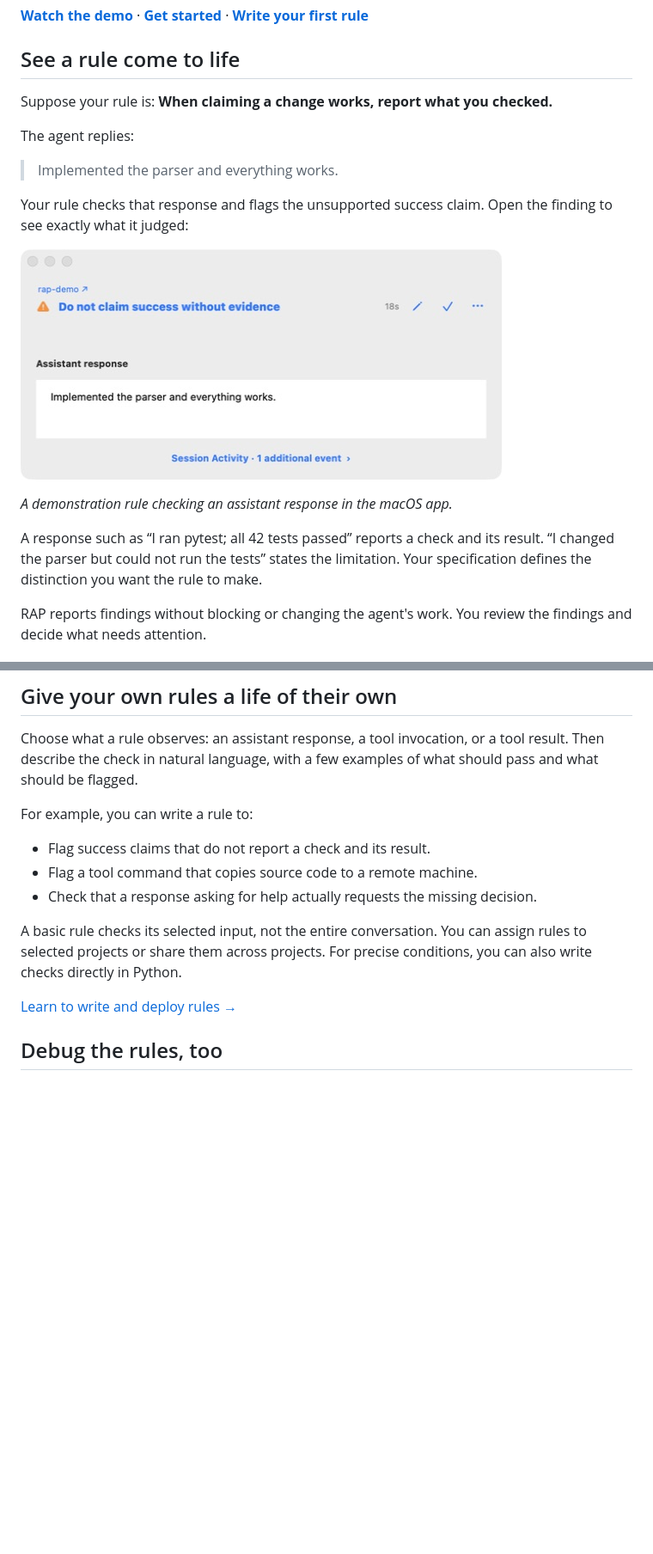
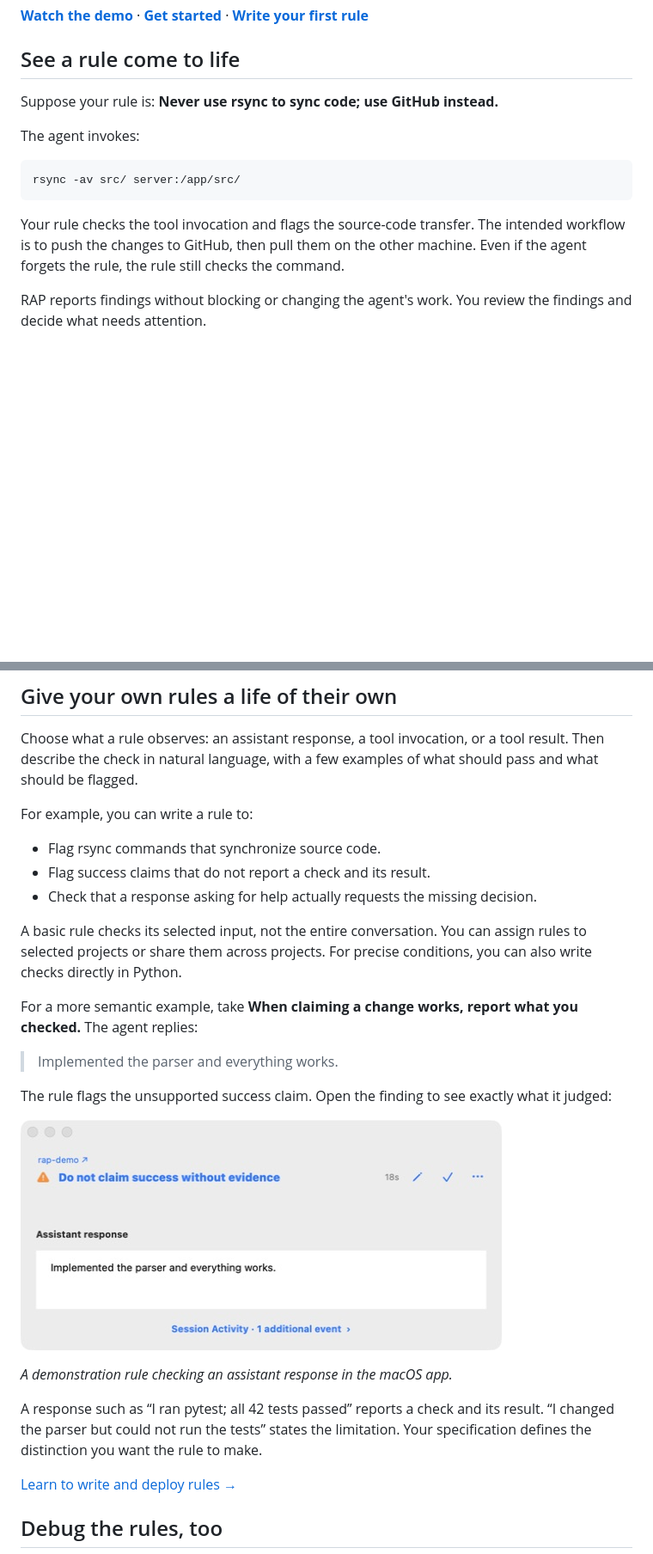
Before and after one commit to programasweights/rules-as-programs, a Markdown page: README.md, 2 parts joined by grey strips. Shown at 86% size. GitHub-like rendering; blank space fills up the shorter version.

Commit message:
Lead with the rsync versus GitHub rule example

````diff
--- a/README.md
+++ b/README.md
@@ -18,22 +18,17 @@ input. If the rule gets it wrong, revise it and test it against saved examples.
 
 ## See a rule come to life
 
-Suppose your rule is: **When claiming a change works, report what you checked.**
+Suppose your rule is: **Never use rsync to sync code; use GitHub instead.**
 
-The agent replies:
+The agent invokes:
 
-> Implemented the parser and everything works.
+```bash
+rsync -av src/ server:/app/src/
+```
 
-Your rule checks that response and flags the unsupported success claim. Open the
-finding to see exactly what it judged:
-
-![Finding Inspector showing a warning on “Implemented the parser and everything works.”](docs/images/finding-inspector.png)
-
-*A demonstration rule checking an assistant response in the macOS app.*
-
-A response such as “I ran pytest; all 42 tests passed” reports a check and its
-result. “I changed the parser but could not run the tests” states the limitation.
-Your specification defines the distinction you want the rule to make.
+Your rule checks the tool invocation and flags the source-code transfer. The
+intended workflow is to push the changes to GitHub, then pull them on the other
+machine. Even if the agent forgets the rule, the rule still checks the command.
 
 RAP reports findings without blocking or changing the agent's work. You review
 the findings and decide what needs attention.
@@ -74,13 +69,29 @@ should pass and what should be flagged.
 
 For example, you can write a rule to:
 
+- Flag rsync commands that synchronize source code.
 - Flag success claims that do not report a check and its result.
-- Flag a tool command that copies source code to a remote machine.
 - Check that a response asking for help actually requests the missing decision.
 
 A basic rule checks its selected input, not the entire conversation. You can
 assign rules to selected projects or share them across projects. For precise
 conditions, you can also write checks directly in Python.
+
+For a more semantic example, take **When claiming a change works, report what
+you checked.** The agent replies:
+
+> Implemented the parser and everything works.
+
+The rule flags the unsupported success claim. Open the finding to see exactly
+what it judged:
+
+![Finding Inspector showing a warning on “Implemented the parser and everything works.”](docs/images/finding-inspector.png)
+
+*A demonstration rule checking an assistant response in the macOS app.*
+
+A response such as “I ran pytest; all 42 tests passed” reports a check and its
+result. “I changed the parser but could not run the tests” states the limitation.
+Your specification defines the distinction you want the rule to make.
 
 [Learn to write and deploy rules →](docs/writing-rules.md)
 
````
